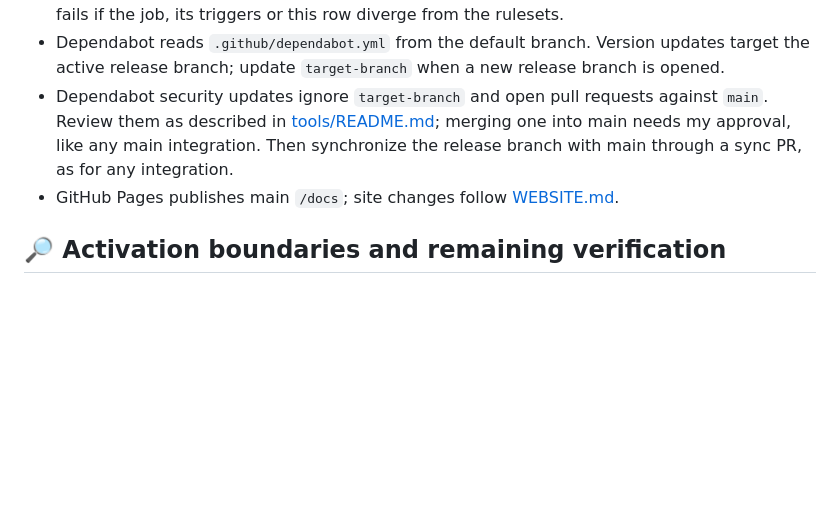
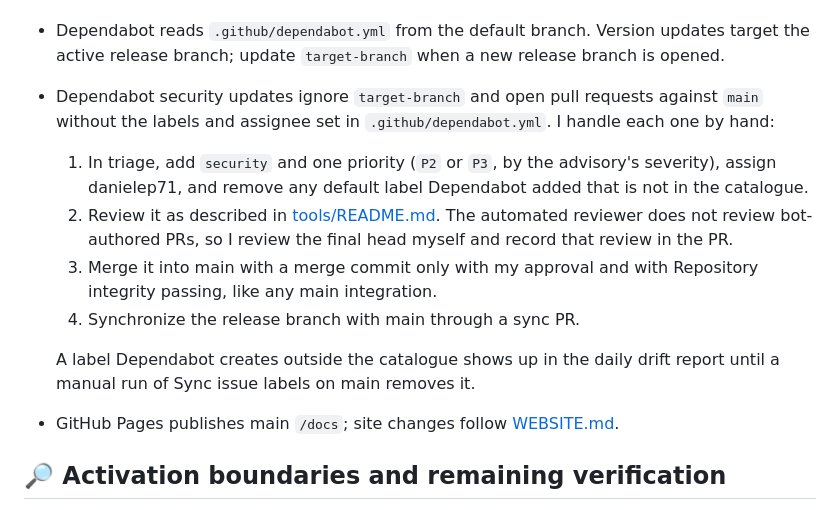
Before and after one commit to danielep71/K-LCR, a Markdown page: docs/GOVERNANCE.md, the part around the change. Drawn GitHub-style; blank space fills up the shorter version.

Commit message:
docs: handle Dependabot security-update pull requests by hand
Dependabot security updates open pull requests against main without the
labels and assignee of .github/dependabot.yml, because both entries set
target-branch. I chose to handle them by hand (#115, option 1).
docs/GOVERNANCE.md now lists the steps:

1. in triage, add security and one priority (P2 or P3, by the
   advisory's severity), assign danielep71 and remove Dependabot's
   default labels that are not in the catalogue;
2. review the final head myself, since the automated reviewer skips
   bot-authored pull requests, and record that review in the PR;
3. merge into main with a merge commit only with my approval and with
   Repository integrity passing;
4. sync the release branch with a sync PR.

A label Dependabot creates outside the catalogue appears in the daily
drift report until a manual run of Sync issue labels on main removes it.
tools/README.md summarises the same procedure. No workflow, setting or
permission changes.

Validated at this commit: python tools/check.py --ci, every gate PASS
(issue-config still finds every label explained once).

Not validated: no security-update pull request has been opened yet, so
the procedure has not been exercised.

Refs #115

```diff
--- a/docs/GOVERNANCE.md
+++ b/docs/GOVERNANCE.md
@@ -235,10 +235,21 @@ Applies to `main` and every `release/**` branch:
   updates target the active release branch; update `target-branch` when a new
   release branch is opened.
 - Dependabot security updates ignore `target-branch` and open pull requests
-  against `main`. Review them as described in
-  [tools/README.md](../tools/README.md#-dependency-updates); merging one into
-  main needs my approval, like any main integration. Then synchronize
-  the release branch with main through a sync PR, as for any integration.
+  against `main` without the labels and assignee set in
+  `.github/dependabot.yml`. I handle each one by hand:
+  1. In triage, add `security` and one priority (`P2` or `P3`, by the
+     advisory's severity), assign danielep71, and remove any default label
+     Dependabot added that is not in the catalogue.
+  2. Review it as described in
+     [tools/README.md](../tools/README.md#-dependency-updates). The automated
+     reviewer does not review bot-authored PRs, so I review the final head
+     myself and record that review in the PR.
+  3. Merge it into main with a merge commit only with my approval and with
+     Repository integrity passing, like any main integration.
+  4. Synchronize the release branch with main through a sync PR.
+
+  A label Dependabot creates outside the catalogue shows up in the daily drift
+  report until a manual run of Sync issue labels on main removes it.
 - GitHub Pages publishes main `/docs`; site changes follow
   [WEBSITE.md](WEBSITE.md).
 
```
Also changed, not shown: tools/README.md (+4 -2 lines).
